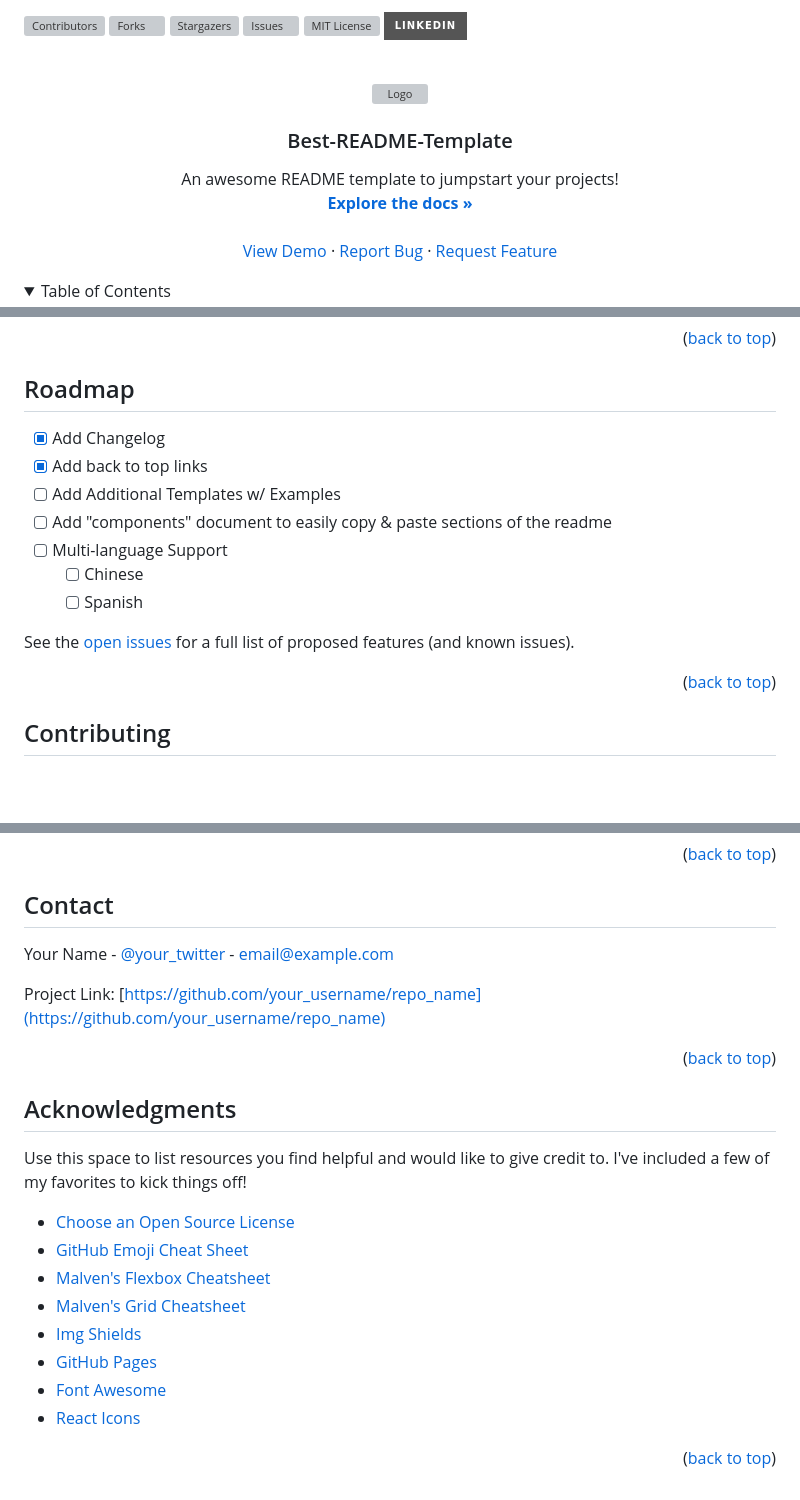
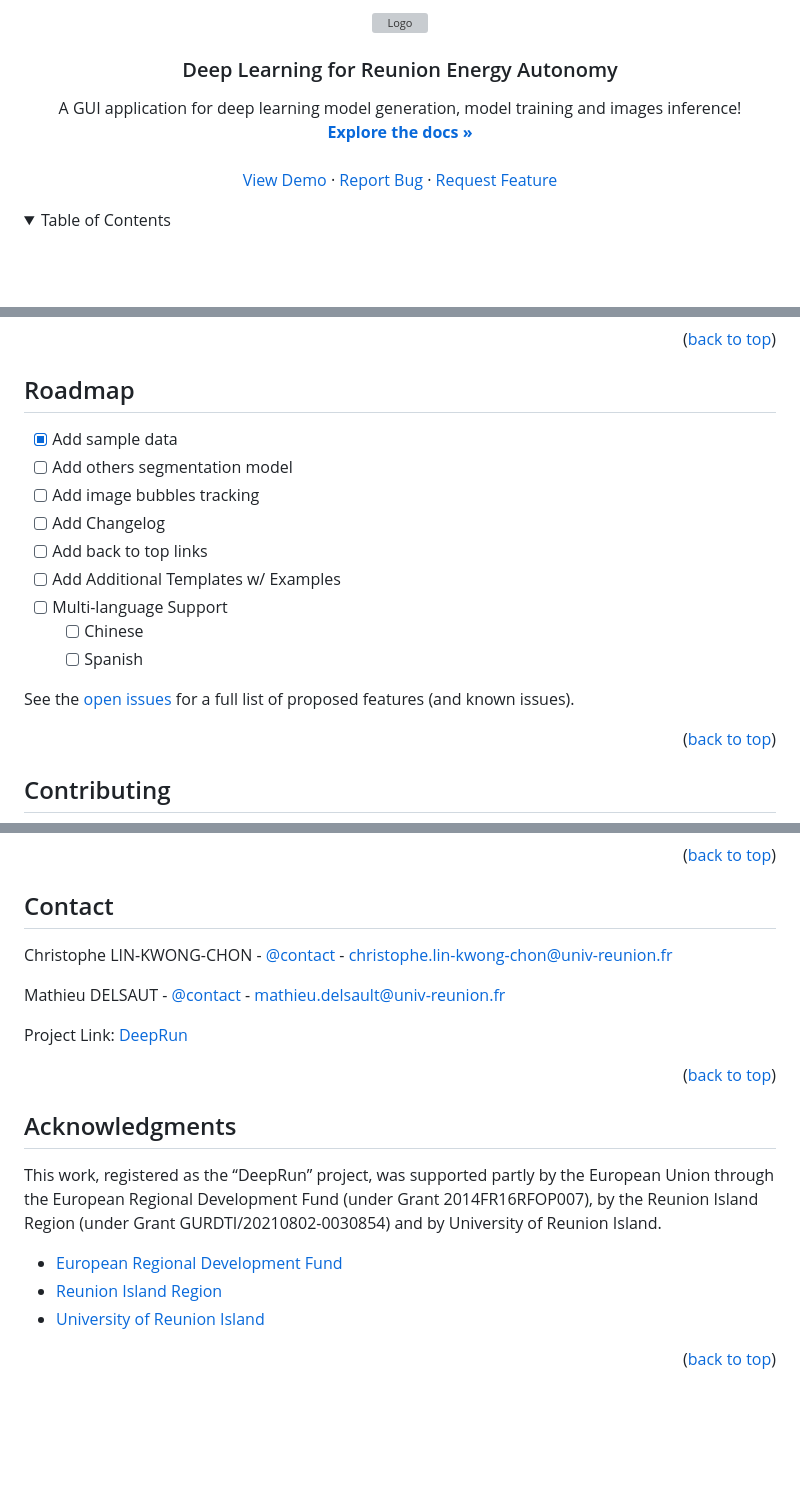
Before and after one commit to LE2P/DeepRun-GUI, a Markdown page: README.md, 3 parts joined by grey strips. Drawn GitHub-style; folded sections open; badges without logos; blank space fills up the shorter version; grey boxes are pictures that could not be loaded.

```diff
--- a/README.md
+++ b/README.md
@@ -18,26 +18,18 @@
 *** for contributors-url, forks-url, etc. This is an optional, concise syntax you may use.
 *** https://www.markdownguide.org/basic-syntax/#reference-style-links
 -->
-[![Contributors][contributors-shield]][contributors-url]
-[![Forks][forks-shield]][forks-url]
-[![Stargazers][stars-shield]][stars-url]
-[![Issues][issues-shield]][issues-url]
-[![MIT License][license-shield]][license-url]
-[![LinkedIn][linkedin-shield]][linkedin-url]
-
-
 
 <!-- PROJECT LOGO -->
 <br />
 <div align="center">
   <a href="https://github.com/othneildrew/Best-README-Template">
-    <img src="images/logo.png" alt="Logo" width="80" height="80">
+    <img src="static/deeprun.png" alt="Logo" width="300" height="90">
   </a>
 
-  <h3 align="center">Best-README-Template</h3>
+  <h3 align="center">Deep Learning for Reunion Energy Autonomy</h3>
 
   <p align="center">
-    An awesome README template to jumpstart your projects!
+    A GUI application for deep learning model generation, model training and images inference!
     <br />
     <a href="https://github.com/othneildrew/Best-README-Template"><strong>Explore the docs »</strong></a>
     <br />
@@ -167,10 +170,12 @@ _For more examples, please refer to the [Documentation](https://example.com)_
 <!-- ROADMAP -->
 ## Roadmap
 
-- [x] Add Changelog
-- [x] Add back to top links
+- [x] Add sample data
+- [ ] Add others segmentation model
+- [ ] Add image bubbles tracking
+- [ ] Add Changelog
+- [ ] Add back to top links
 - [ ] Add Additional Templates w/ Examples
-- [ ] Add "components" document to easily copy & paste sections of the readme
 - [ ] Multi-language Support
     - [ ] Chinese
     - [ ] Spanish
@@ -211,9 +216,11 @@ Distributed under the MIT License. See `LICENSE.txt` for more information.
 <!-- CONTACT -->
 ## Contact
 
-Your Name - [@your_twitter](https://twitter.com/your_username) - email@example.com
+Christophe LIN-KWONG-CHON - [@contact](https://www.energylab.re/en/membres/) - christophe.lin-kwong-chon@univ-reunion.fr
 
-Project Link: [https://github.com/your_username/repo_name](https://github.com/your_username/repo_name)
+Mathieu DELSAUT - [@contact](https://www.energylab.re/en/membres/) - mathieu.delsault@univ-reunion.fr
+
+Project Link: [DeepRun](https://www.energylab.re/en/projets/projets-en-cours/deeprun/)
 
 <p align="right">(<a href="#readme-top">back to top</a>)</p>
 
@@ -222,16 +229,13 @@ Project Link: [https://github.com/your_username/repo_name](https://github.com/yo
 <!-- ACKNOWLEDGMENTS -->
 ## Acknowledgments
 
-Use this space to list resources you find helpful and would like to give credit to. I've included a few of my favorites to kick things off!
+This work, registered as the “DeepRun” project, was supported partly by the European Union through the
+European Regional Development Fund (under Grant 2014FR16RFOP007), by the Reunion Island Region (under Grant GURDTI/20210802-0030854) and by University of Reunion Island.
 
-* [Choose an Open Source License](https://choosealicense.com)
-* [GitHub Emoji Cheat Sheet](https://www.webpagefx.com/tools/emoji-cheat-sheet)
-* [Malven's Flexbox Cheatsheet](https://flexbox.malven.co/)
-* [Malven's Grid Cheatsheet](https://grid.malven.co/)
-* [Img Shields](https://shields.io)
-* [GitHub Pages](https://pages.github.com)
-* [Font Awesome](https://fontawesome.com)
-* [React Icons](https://react-icons.github.io/react-icons/search)
+
+* [European Regional Development Fund](https://ec.europa.eu/regional_policy/funding/erdf_en)
+* [Reunion Island Region](https://regionreunion.com/)
+* [University of Reunion Island](https://www.univ-reunion.fr/)
 
 <p align="right">(<a href="#readme-top">back to top</a>)</p>
 
```
Also changed, not shown: other parts of README.md (+43 -32 lines), static/screenshot_index.png (added), 1 other file.
